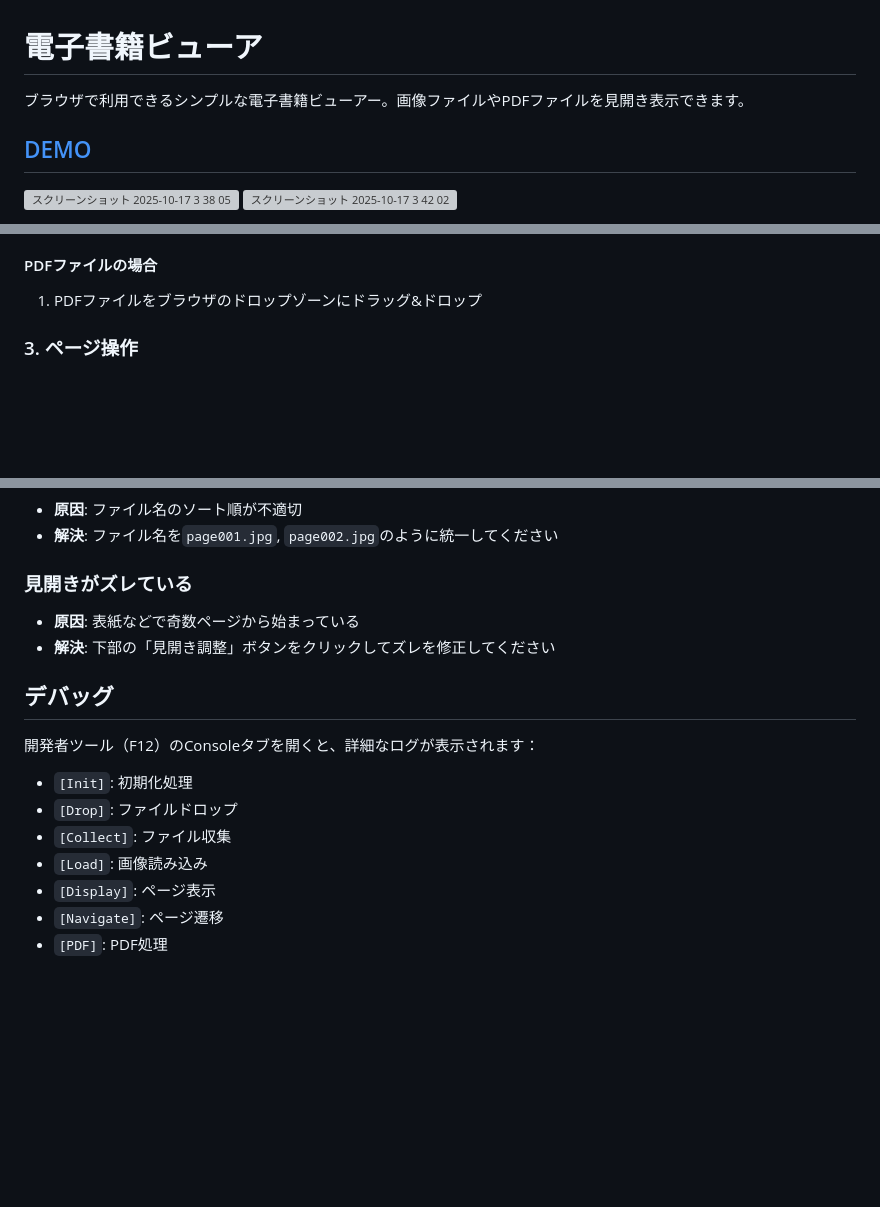
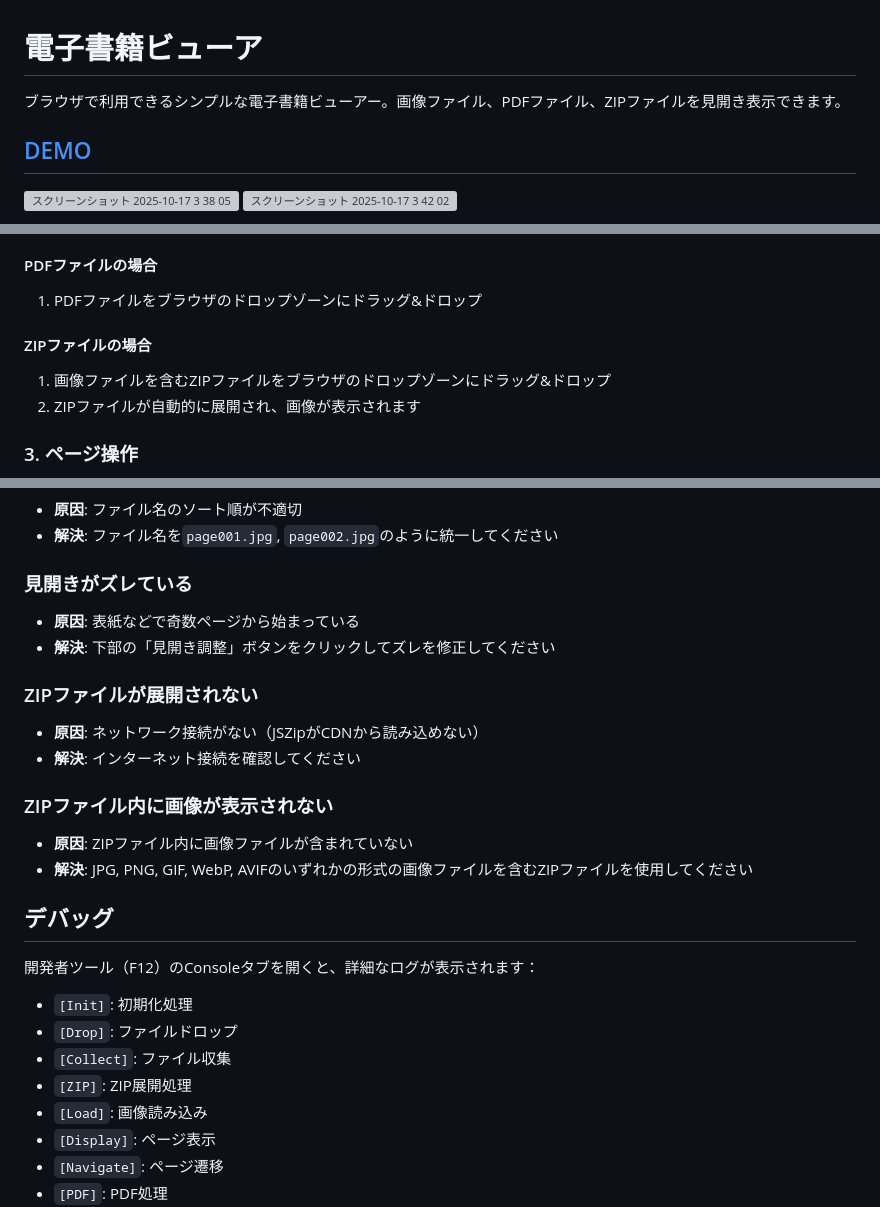
Before and after one commit to hatohato25/simple-book-viewer, a Markdown page: README.md, 3 parts joined by grey strips. Rendered like a GitHub page; blank space fills up the shorter version; grey boxes are pictures that could not be loaded.

Commit message:
doc feat: zip に関して README を更新しました

```diff
--- a/README.md
+++ b/README.md
@@ -1,6 +1,6 @@
 # 電子書籍ビューア
 
-ブラウザで利用できるシンプルな電子書籍ビューアー。画像ファイルやPDFファイルを見開き表示できます。
+ブラウザで利用できるシンプルな電子書籍ビューアー。画像ファイル、PDFファイル、ZIPファイルを見開き表示できます。
 
 ## [DEMO](https://hatohato25.github.io/simple-book-viewer/)
 <img width="1668" height="1293" alt="スクリーンショット 2025-10-17 3 38 05" src="https://github.com/user-attachments/assets/e0acf720-520c-49f8-acf2-b4ba96f0325f" style="width: 40%;" />
@@ -43,6 +45,10 @@ npm start
 
 #### PDFファイルの場合
 1. PDFファイルをブラウザのドロップゾーンにドラッグ&ドロップ
+
+#### ZIPファイルの場合
+1. 画像ファイルを含むZIPファイルをブラウザのドロップゾーンにドラッグ&ドロップ
+2. ZIPファイルが自動的に展開され、画像が表示されます
 
 ### 3. ページ操作
 
@@ -148,6 +155,16 @@ book-viewer/
 - **原因**: 表紙などで奇数ページから始まっている
 - **解決**: 下部の「見開き調整」ボタンをクリックしてズレを修正してください
 
+### ZIPファイルが展開されない
+
+- **原因**: ネットワーク接続がない（JSZipがCDNから読み込めない）
+- **解決**: インターネット接続を確認してください
+
+### ZIPファイル内に画像が表示されない
+
+- **原因**: ZIPファイル内に画像ファイルが含まれていない
+- **解決**: JPG, PNG, GIF, WebP, AVIFのいずれかの形式の画像ファイルを含むZIPファイルを使用してください
+
 ## デバッグ
 
 開発者ツール（F12）のConsoleタブを開くと、詳細なログが表示されます：
@@ -155,6 +172,7 @@ book-viewer/
 - `[Init]`: 初期化処理
 - `[Drop]`: ファイルドロップ
 - `[Collect]`: ファイル収集
+- `[ZIP]`: ZIP展開処理
 - `[Load]`: 画像読み込み
 - `[Display]`: ページ表示
 - `[Navigate]`: ページ遷移
```
Also changed, not shown: other parts of README.md (+3 -0 lines).
